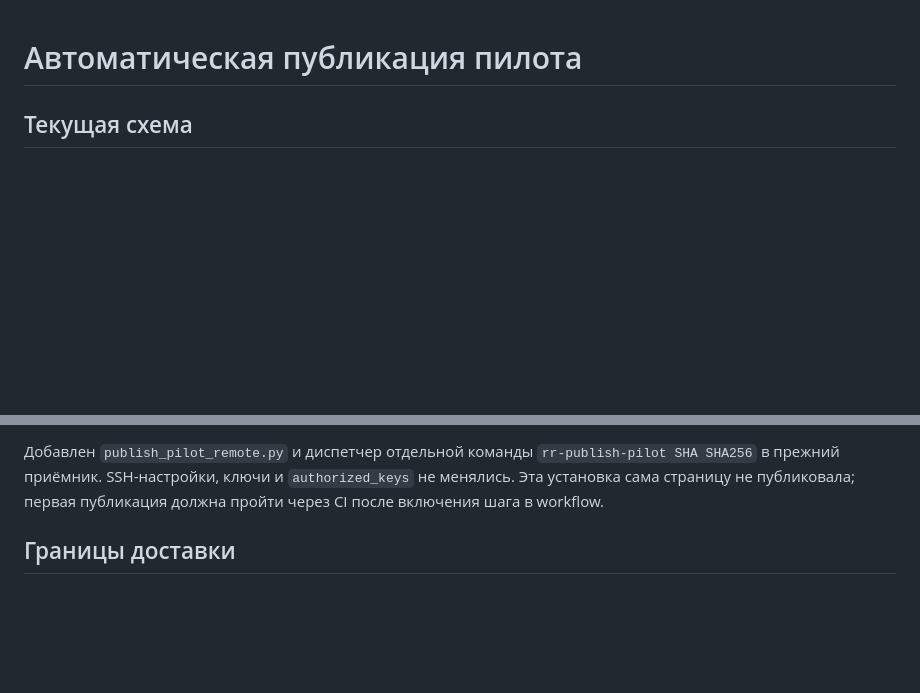
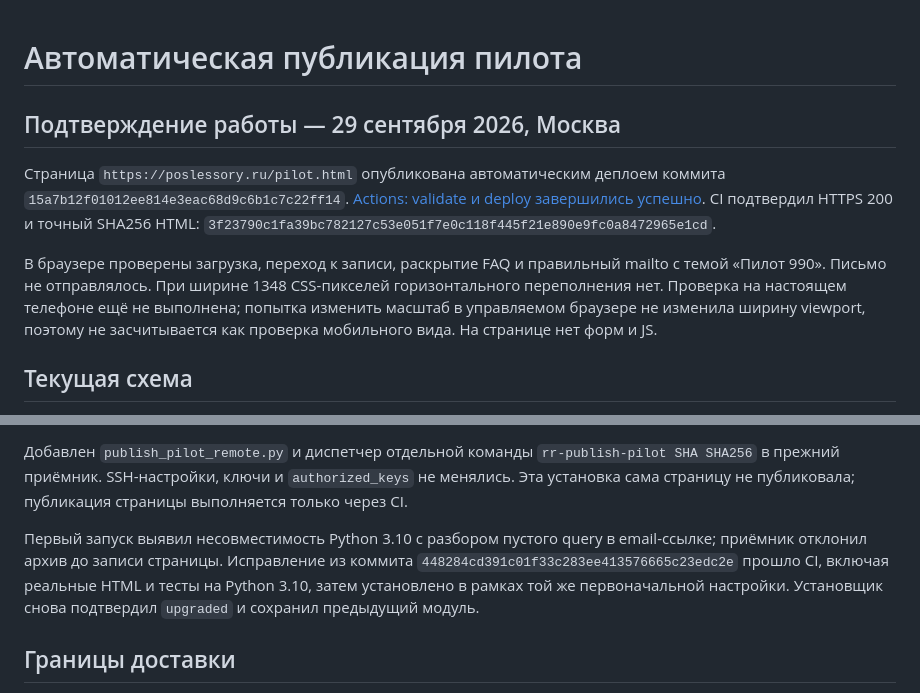
Before and after one commit to Hudognik88/relationship-reset-m1, a Markdown page: docs/PILOT_PUBLICATION_RU.md, 2 parts joined by grey strips. Drawn GitHub-style; blank space fills up the shorter version.

Commit message:
Record verified automatic publication and prepare pilot launch link

```diff
--- a/docs/PILOT_PUBLICATION_RU.md
+++ b/docs/PILOT_PUBLICATION_RU.md
@@ -1,4 +1,18 @@
 # Автоматическая публикация пилота
+
+## Подтверждение работы — 29 сентября 2026, Москва
+
+Страница `https://poslessory.ru/pilot.html` опубликована автоматическим деплоем
+коммита `15a7b12f01012ee814e3eac68d9c6b1c7c22ff14`.
+[Actions: validate и deploy завершились успешно](https://github.com/Hudognik88/relationship-reset-m1/actions/runs/36492933250).
+CI подтвердил HTTPS 200 и точный SHA256 HTML:
+`3f23790c1fa39bc782127c53e051f7e0c118f445f21e890e9fc0a8472965e1cd`.
+
+В браузере проверены загрузка, переход к записи, раскрытие FAQ и правильный
+mailto с темой «Пилот 990». Письмо не отправлялось. При ширине 1348 CSS-пикселей
+горизонтального переполнения нет. Проверка на настоящем телефоне ещё не выполнена;
+попытка изменить масштаб в управляемом браузере не изменила ширину viewport,
+поэтому не засчитывается как проверка мобильного вида. На странице нет форм и JS.
 
 ## Текущая схема
 
@@ -51,7 +65,13 @@ workflow не отменяют ожидающую публикацию друг
 Добавлен `publish_pilot_remote.py` и диспетчер отдельной команды
 `rr-publish-pilot SHA SHA256` в прежний приёмник. SSH-настройки, ключи и
 `authorized_keys` не менялись. Эта установка сама страницу не публиковала;
-первая публикация должна пройти через CI после включения шага в workflow.
+публикация страницы выполняется только через CI.
+
+Первый запуск выявил несовместимость Python 3.10 с разбором пустого query в
+email-ссылке; приёмник отклонил архив до записи страницы. Исправление из коммита
+`448284cd391c01f33c283ee413576665c23edc2e` прошло CI, включая реальные HTML и тесты
+на Python 3.10, затем установлено в рамках той же первоначальной настройки.
+Установщик снова подтвердил `upgraded` и сохранил предыдущий модуль.
 
 ## Границы доставки
 
```
Also changed, not shown: docs/PILOT_LAUNCH_RU.md (+17 -1 lines).
